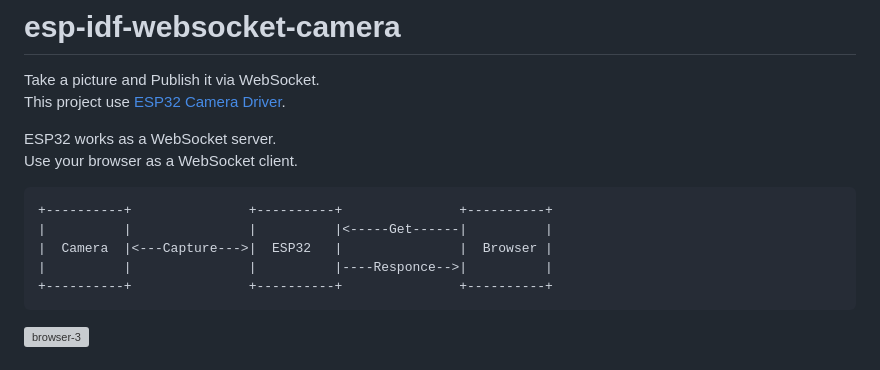
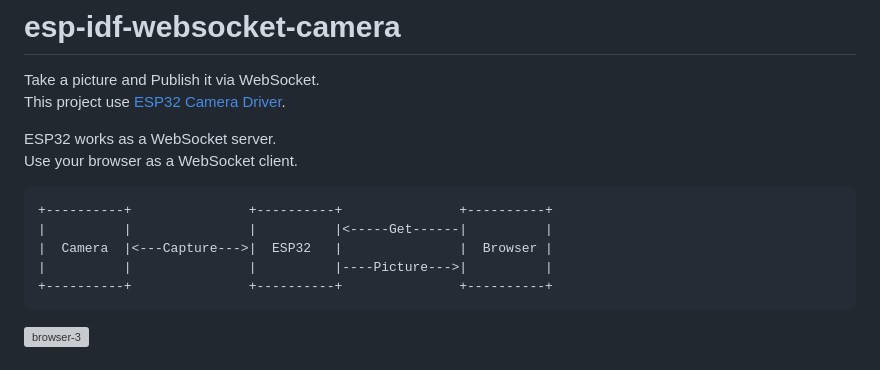
Before and after one commit to nopnop2002/esp-idf-websocket-camera, a Markdown page: README.md, the part around the change. GitHub-like rendering; grey boxes are pictures that could not be loaded.

````diff
--- a/README.md
+++ b/README.md
@@ -8,7 +8,7 @@ Use your browser as a WebSocket client.
 +----------+               +----------+               +----------+
 |          |               |          |<-----Get------|          |
 |  Camera  |<---Capture--->|  ESP32   |               |  Browser |
-|          |               |          |----Responce-->|          |
+|          |               |          |----Picture--->|          |
 +----------+               +----------+               +----------+
 ```
 
````
